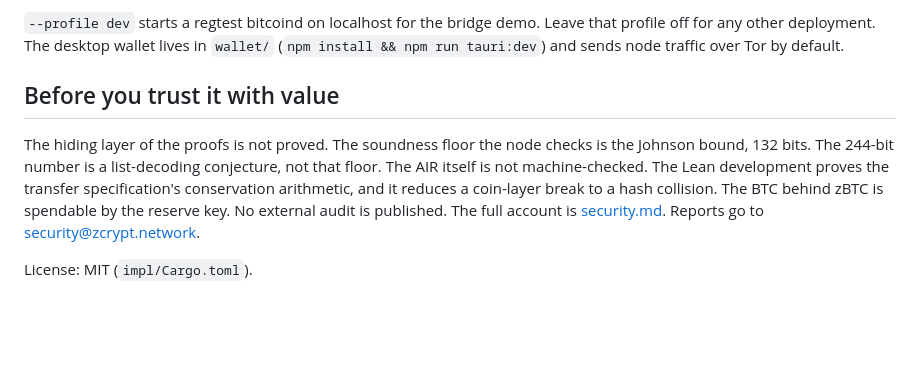
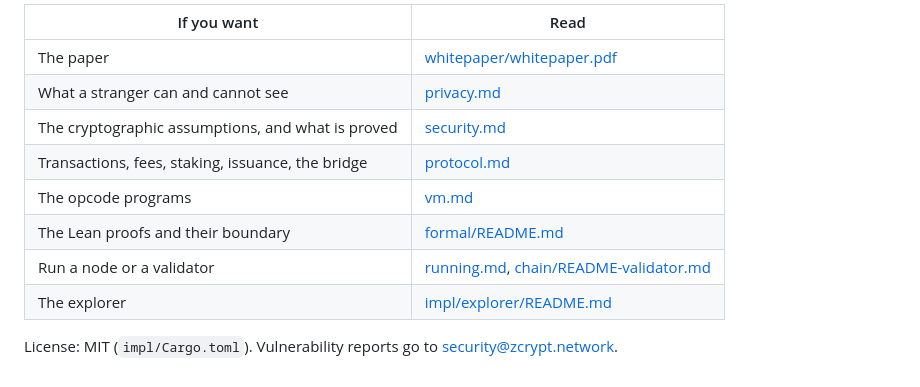
Before and after one commit to echelonlabsresearch/ZCrypt, a Markdown page: README.md, the part around one of its changes. Drawn GitHub-style; blank space fills up the shorter version.

```diff
--- a/README.md
+++ b/README.md
@@ -93,8 +81,13 @@ curl -s http://localhost:36657/status | grep latest_block_height
 
-`--profile dev` starts a regtest bitcoind on localhost for the bridge demo. Leave that profile off for any other deployment. The desktop wallet lives in `wallet/` (`npm install && npm run tauri:dev`) and sends node traffic over Tor by default.
+| If you want | Read |
+|---|---|
+| The paper | [whitepaper/whitepaper.pdf](whitepaper/whitepaper.pdf) |
+| What a stranger can and cannot see | [privacy.md](privacy.md) |
+| The cryptographic assumptions, and what is proved | [security.md](security.md) |
+| Transactions, fees, staking, issuance, the bridge | [protocol.md](protocol.md) |
+| The opcode programs | [vm.md](vm.md) |
+| The Lean proofs and their boundary | [formal/README.md](formal/README.md) |
+| Run a node or a validator | [running.md](running.md), [chain/README-validator.md](chain/README-validator.md) |
+| The explorer | [impl/explorer/README.md](impl/explorer/README.md) |
 
-## Before you trust it with value
-
-The hiding layer of the proofs is not proved. The soundness floor the node checks is the Johnson bound, 132 bits. The 244-bit number is a list-decoding conjecture, not that floor. The AIR itself is not machine-checked. The Lean development proves the transfer specification's conservation arithmetic, and it reduces a coin-layer break to a hash collision. The BTC behind zBTC is spendable by the reserve key. No external audit is published. The full account is [security.md](security.md). Reports go to security@zcrypt.network.
-
-License: MIT (`impl/Cargo.toml`).
+License: MIT (`impl/Cargo.toml`). Vulnerability reports go to security@zcrypt.network.
```
Also changed, not shown: other parts of README.md (+44 -56 lines).
